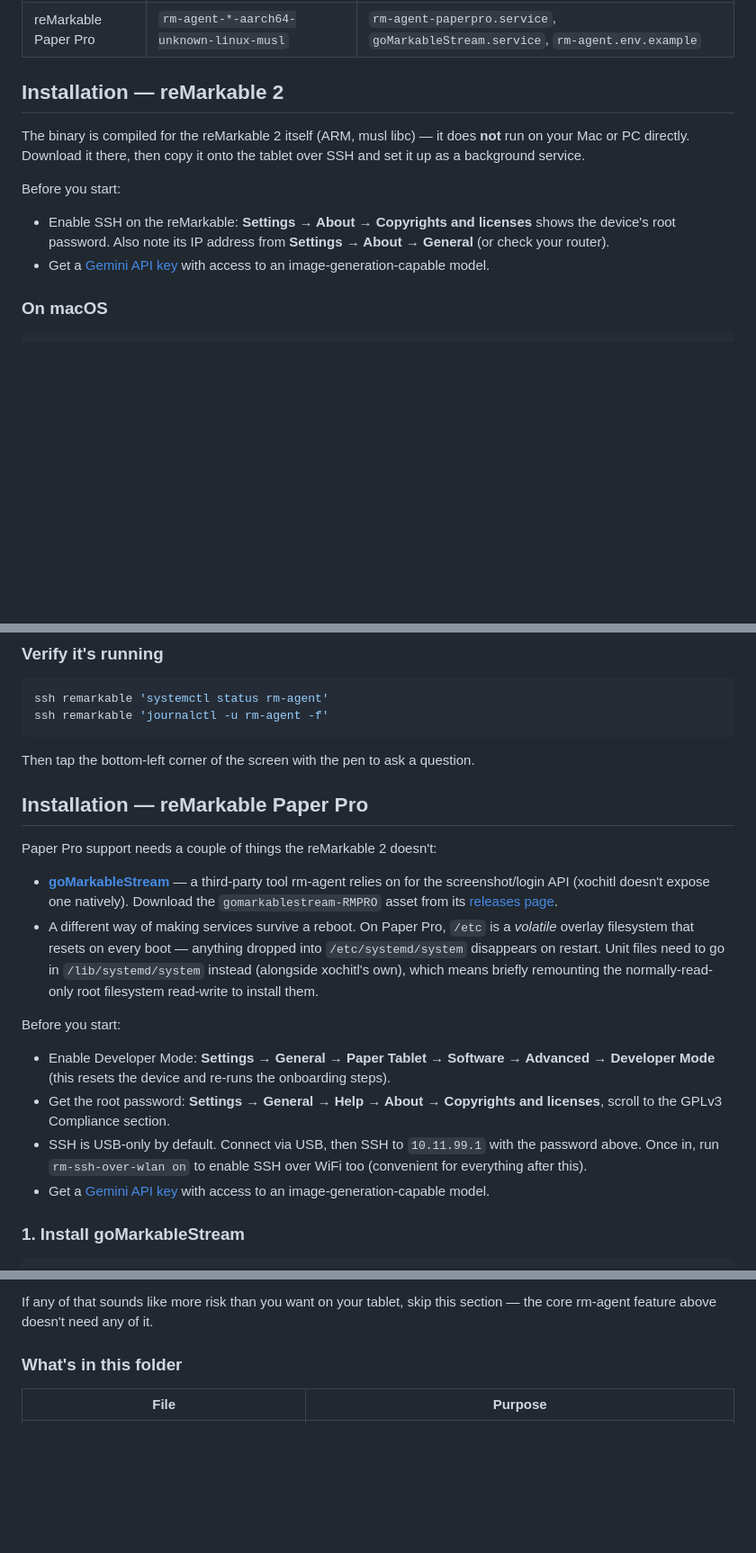
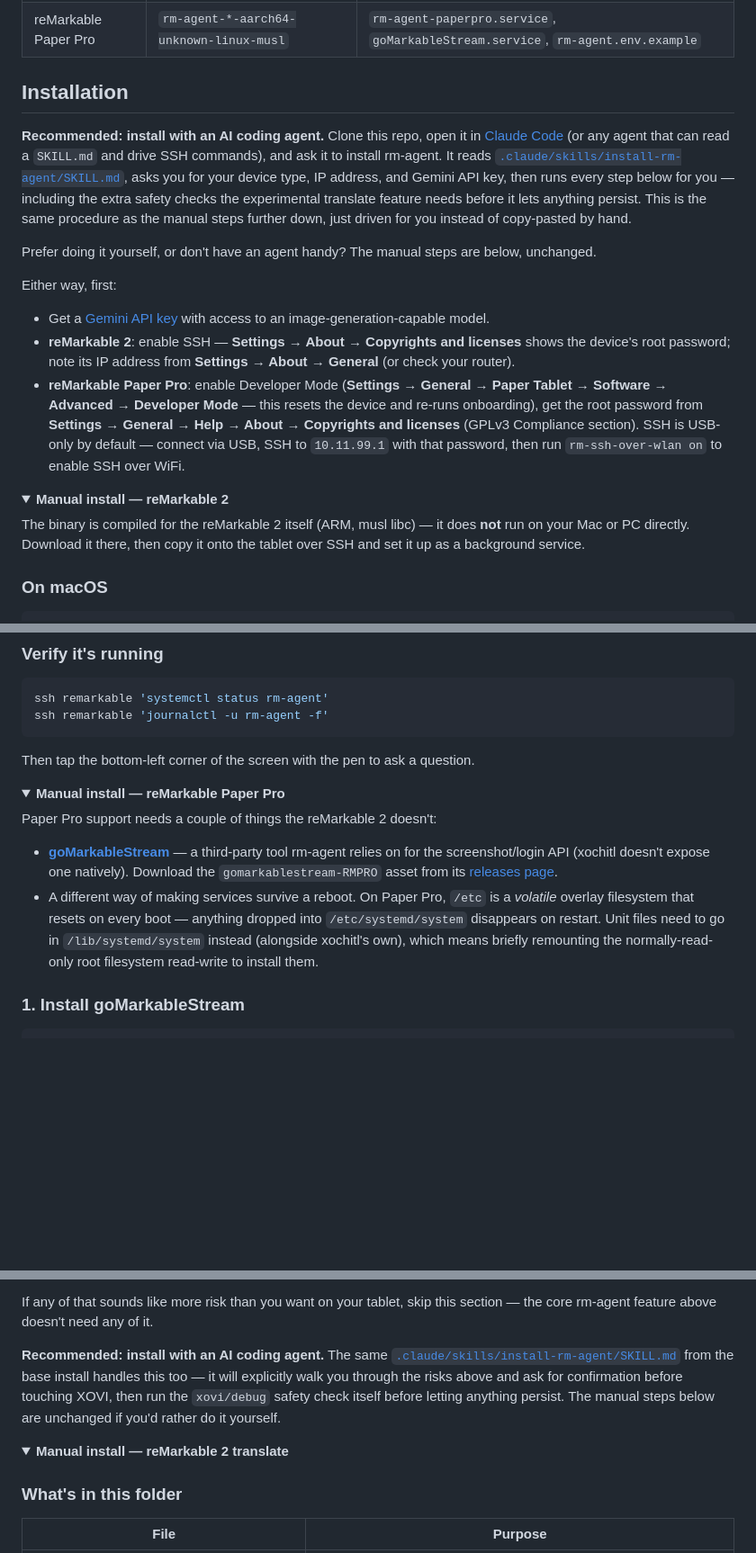
Before and after one commit to JIACHENG135/inkwell, a Markdown page: README.md, 3 parts joined by grey strips. Shown at 90% size. Rendered like a GitHub page; folded sections open; blank space fills up the shorter version.

```diff
--- a/README.md
+++ b/README.md
@@ -59,19 +59,43 @@ latest release for your device from the [Releases](../../releases) page:
 | reMarkable 2 | `rm-agent-*-armv7-unknown-linux-musleabihf` | `rm-agent.service`, `rm-agent.env.example` |
 | reMarkable Paper Pro | `rm-agent-*-aarch64-unknown-linux-musl` | `rm-agent-paperpro.service`, `goMarkableStream.service`, `rm-agent.env.example` |
 
-## Installation — reMarkable 2
+## Installation
+
+**Recommended: install with an AI coding agent.** Clone this repo, open
+it in [Claude Code](https://claude.com/product/claude-code) (or any
+agent that can read a `SKILL.md` and drive SSH commands), and ask it to
+install rm-agent. It reads
+[`.claude/skills/install-rm-agent/SKILL.md`](.claude/skills/install-rm-agent/SKILL.md),
+asks you for your device type, IP address, and Gemini API key, then runs
+every step below for you — including the extra safety checks the
+experimental translate feature needs before it lets anything persist.
+This is the same procedure as the manual steps further down, just
+driven for you instead of copy-pasted by hand.
+
+Prefer doing it yourself, or don't have an agent handy? The manual steps
+are below, unchanged.
+
+Either way, first:
+
+- Get a [Gemini API key](https://aistudio.google.com/apikey) with access to
+  an image-generation-capable model.
+- **reMarkable 2**: enable SSH — **Settings → About → Copyrights and
+  licenses** shows the device's root password; note its IP address from
+  **Settings → About → General** (or check your router).
+- **reMarkable Paper Pro**: enable Developer Mode (**Settings → General →
+  Paper Tablet → Software → Advanced → Developer Mode** — this resets the
+  device and re-runs onboarding), get the root password from **Settings →
+  General → Help → About → Copyrights and licenses** (GPLv3 Compliance
+  section). SSH is USB-only by default — connect via USB, SSH to
+  `10.11.99.1` with that password, then run `rm-ssh-over-wlan on` to
+  enable SSH over WiFi.
+
+<details>
+<summary><b>Manual install — reMarkable 2</b></summary>
 
 The binary is compiled for the reMarkable 2 itself (ARM, musl libc) — it
 does **not** run on your Mac or PC directly. Download it there, then copy it
 onto the tablet over SSH and set it up as a background service.
-
-Before you start:
-
-- Enable SSH on the reMarkable: **Settings → About → Copyrights and
-  licenses** shows the device's root password. Also note its IP address
-  from **Settings → About → General** (or check your router).
-- Get a [Gemini API key](https://aistudio.google.com/apikey) with access to
-  an image-generation-capable model.
 
 ### On macOS
 
@@ -125,7 +149,10 @@ ssh remarkable 'journalctl -u rm-agent -f'
 Then tap the bottom-left corner of the screen with the pen to ask a
 question.
 
-## Installation — reMarkable Paper Pro
+</details>
+
+<details>
+<summary><b>Manual install — reMarkable Paper Pro</b></summary>
 
 Paper Pro support needs a couple of things the reMarkable 2 doesn't:
 
@@ -139,19 +166,6 @@ Paper Pro support needs a couple of things the reMarkable 2 doesn't:
   to go in `/lib/systemd/system` instead (alongside xochitl's own), which
   means briefly remounting the normally-read-only root filesystem
   read-write to install them.
-
-Before you start:
-
-- Enable Developer Mode: **Settings → General → Paper Tablet → Software →
-  Advanced → Developer Mode** (this resets the device and re-runs the
-  onboarding steps).
-- Get the root password: **Settings → General → Help → About → Copyrights
-  and licenses**, scroll to the GPLv3 Compliance section.
-- SSH is USB-only by default. Connect via USB, then SSH to `10.11.99.1`
-  with the password above. Once in, run `rm-ssh-over-wlan on` to enable SSH
-  over WiFi too (convenient for everything after this).
-- Get a [Gemini API key](https://aistudio.google.com/apikey) with access to
-  an image-generation-capable model.
 
 ### 1. Install goMarkableStream
 
@@ -245,6 +261,17 @@ reMarkable supports or ships. That means real, specific risks:
 
 If any of that sounds like more risk than you want on your tablet,
 skip this section — the core rm-agent feature above doesn't need any of it.
+
+**Recommended: install with an AI coding agent.** The same
+[`.claude/skills/install-rm-agent/SKILL.md`](.claude/skills/install-rm-agent/SKILL.md)
+from the base install handles this too — it will explicitly walk you
+through the risks above and ask for confirmation before touching XOVI,
+then run the `xovi/debug` safety check itself before letting anything
+persist. The manual steps below are unchanged if you'd rather do it
+yourself.
+
+<details>
+<summary><b>Manual install — reMarkable 2 translate</b></summary>
 
 ### What's in this folder
 
```
Also changed, not shown: other parts of README.md (+15 -0 lines), README.zh-CN.md (+54 -19 lines).
